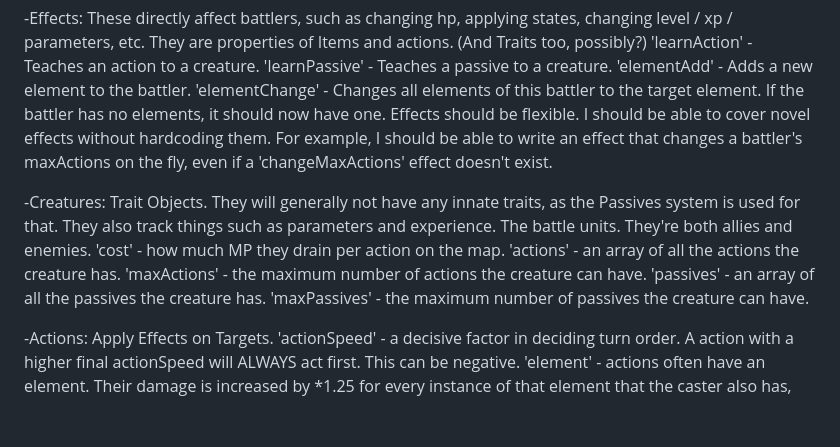
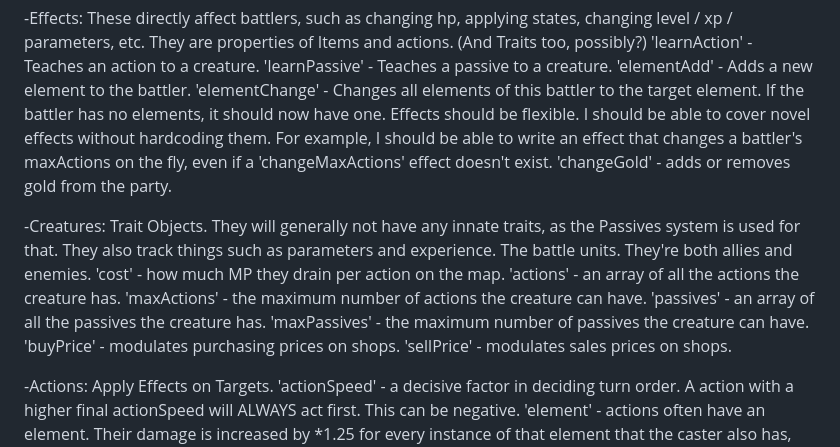
Before and after one commit to JosephSerUSP/Stillnight-Win3.1, a Markdown page: doc/gameDesign.md, the part around the change. Drawn GitHub-style; blank space fills up the shorter version.

```diff
--- a/doc/gameDesign.md
+++ b/doc/gameDesign.md
@@ -13,6 +13,8 @@ They are properties of Items and actions. (And Traits too, possibly?)
 'elementAdd' - Adds a new element to the battler.
 'elementChange' - Changes all elements of this battler to the target element. If the battler has no elements, it should now have one.
 Effects should be flexible. I should be able to cover novel effects without hardcoding them. For example, I should be able to write an effect that changes a battler's maxActions on the fly, even if a 'changeMaxActions' effect doesn't exist.
+'changeGold' - adds or removes gold from the party.
+
 
 -Creatures: Trait Objects. They will generally not have any innate traits, as the Passives system is used for that. They also track things such as parameters and experience.
 The battle units. They're both allies and enemies.
@@ -21,6 +23,8 @@ The battle units. They're both allies and enemies.
 'maxActions' - the maximum number of actions the creature can have.
 'passives' - an array of all the passives the creature has.
 'maxPassives' - the maximum number of passives the creature can have.
+'buyPrice' - modulates purchasing prices on shops.
+'sellPrice' - modulates sales prices on shops.
 
 -Actions: Apply Effects on Targets.
 'actionSpeed' - a decisive factor in deciding turn order. A action with a higher final actionSpeed will ALWAYS act first. This can be negative.
```
